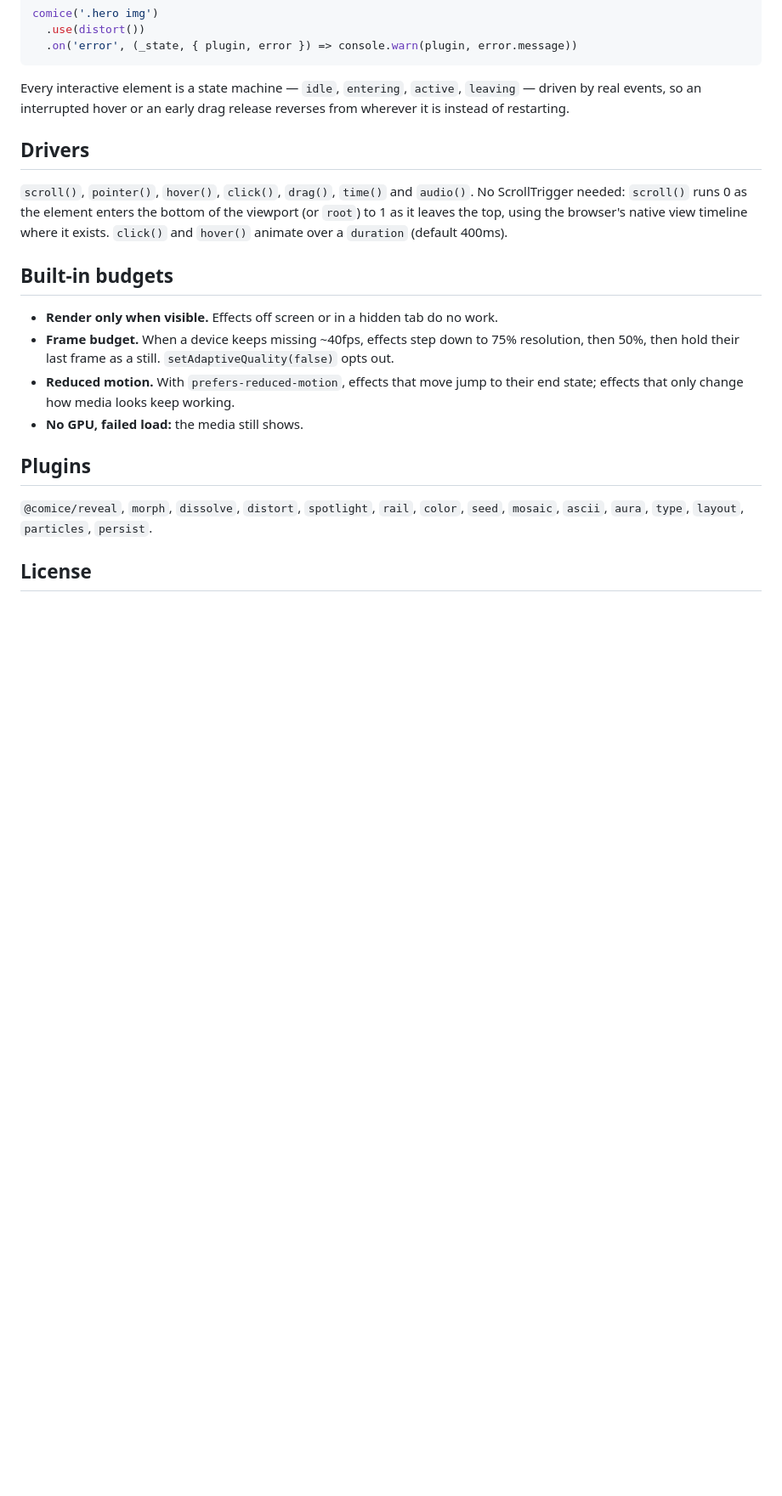
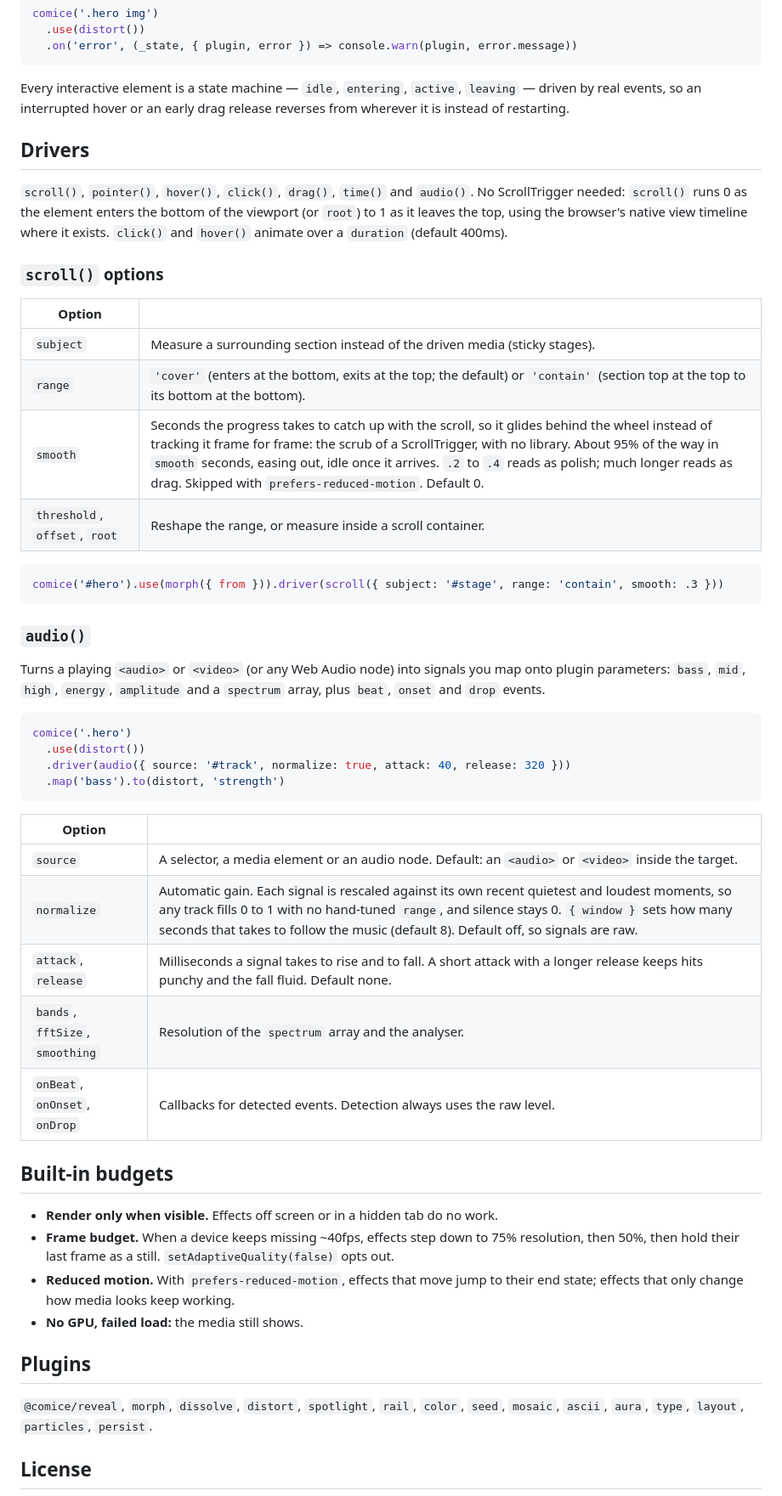
Before and after one commit to boastack/comice, a Markdown page: packages/core/README.md, the part around one of its changes. Shown at 85% size. Drawn GitHub-style; blank space fills up the shorter version.

````diff
--- a/packages/core/README.md
+++ b/packages/core/README.md
@@ -48,6 +48,38 @@ Every interactive element is a state machine — `idle`, `entering`, `active`, `
 
 `scroll()`, `pointer()`, `hover()`, `click()`, `drag()`, `time()` and `audio()`. No ScrollTrigger needed: `scroll()` runs 0 as the element enters the bottom of the viewport (or `root`) to 1 as it leaves the top, using the browser's native view timeline where it exists. `click()` and `hover()` animate over a `duration` (default 400ms).
 
+### `scroll()` options
+
+| Option | |
+|---|---|
+| `subject` | Measure a surrounding section instead of the driven media (sticky stages). |
+| `range` | `'cover'` (enters at the bottom, exits at the top; the default) or `'contain'` (section top at the top to its bottom at the bottom). |
+| `smooth` | Seconds the progress takes to catch up with the scroll, so it glides behind the wheel instead of tracking it frame for frame: the scrub of a ScrollTrigger, with no library. About 95% of the way in `smooth` seconds, easing out, idle once it arrives. `.2` to `.4` reads as polish; much longer reads as drag. Skipped with `prefers-reduced-motion`. Default 0. |
+| `threshold`, `offset`, `root` | Reshape the range, or measure inside a scroll container. |
+
+```js
+comice('#hero').use(morph({ from })).driver(scroll({ subject: '#stage', range: 'contain', smooth: .3 }))
+```
+
+### `audio()`
+
+Turns a playing `<audio>` or `<video>` (or any Web Audio node) into signals you map onto plugin parameters: `bass`, `mid`, `high`, `energy`, `amplitude` and a `spectrum` array, plus `beat`, `onset` and `drop` events.
+
+```js
+comice('.hero')
+  .use(distort())
+  .driver(audio({ source: '#track', normalize: true, attack: 40, release: 320 }))
+  .map('bass').to(distort, 'strength')
+```
+
+| Option | |
+|---|---|
+| `source` | A selector, a media element or an audio node. Default: an `<audio>` or `<video>` inside the target. |
+| `normalize` | Automatic gain. Each signal is rescaled against its own recent quietest and loudest moments, so any track fills 0 to 1 with no hand-tuned `range`, and silence stays 0. `{ window }` sets how many seconds that takes to follow the music (default 8). Default off, so signals are raw. |
+| `attack`, `release` | Milliseconds a signal takes to rise and to fall. A short attack with a longer release keeps hits punchy and the fall fluid. Default none. |
+| `bands`, `fftSize`, `smoothing` | Resolution of the `spectrum` array and the analyser. |
+| `onBeat`, `onOnset`, `onDrop` | Callbacks for detected events. Detection always uses the raw level. |
+
 ## Built-in budgets
 
 - **Render only when visible.** Effects off screen or in a hidden tab do no work.
````
Also changed, not shown: other parts of packages/core/README.md (+52 -0 lines).
